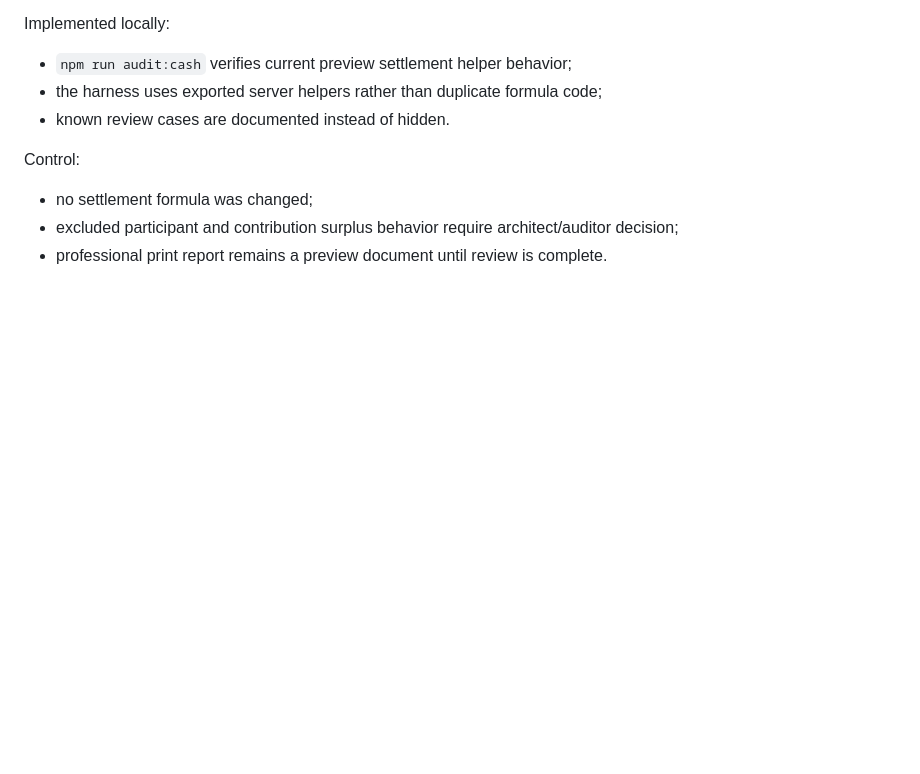
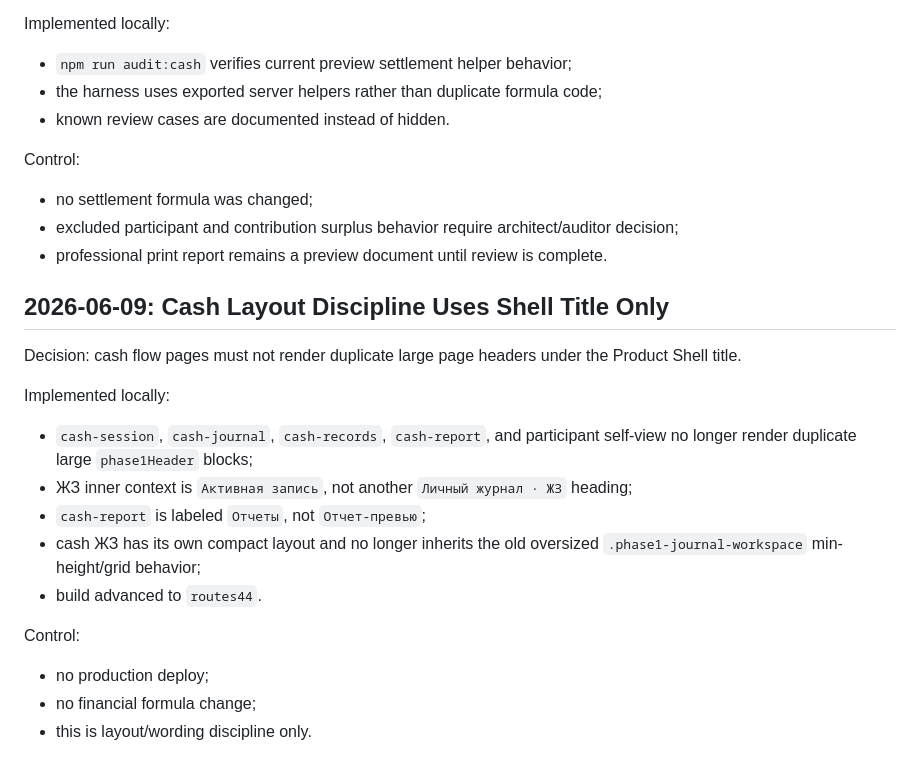
Before and after one commit to vetus-nauta/finance.brkovic.ltd, a Markdown page: docs/AI_TEAM/05_DECISIONS.md, the part around the change. GitHub-like rendering; blank space fills up the shorter version.

```diff
--- a/docs/AI_TEAM/05_DECISIONS.md
+++ b/docs/AI_TEAM/05_DECISIONS.md
@@ -1981,3 +1981,21 @@ Control:
 - no settlement formula was changed;
 - excluded participant and contribution surplus behavior require architect/auditor decision;
 - professional print report remains a preview document until review is complete.
+
+## 2026-06-09: Cash Layout Discipline Uses Shell Title Only
+
+Decision: cash flow pages must not render duplicate large page headers under the Product Shell title.
+
+Implemented locally:
+
+- `cash-session`, `cash-journal`, `cash-records`, `cash-report`, and participant self-view no longer render duplicate large `phase1Header` blocks;
+- ЖЗ inner context is `Активная запись`, not another `Личный журнал · ЖЗ` heading;
+- `cash-report` is labeled `Отчеты`, not `Отчет-превью`;
+- cash ЖЗ has its own compact layout and no longer inherits the old oversized `.phase1-journal-workspace` min-height/grid behavior;
+- build advanced to `routes44`.
+
+Control:
+
+- no production deploy;
+- no financial formula change;
+- this is layout/wording discipline only.
```
Also changed, not shown: docs/AI_TEAM/00_START_HERE.md (+5 -5 lines), docs/AI_TEAM/PROJECT_DIRECTOR_HANDOFF_2026-06-09.md (added, +288 -0 lines).
